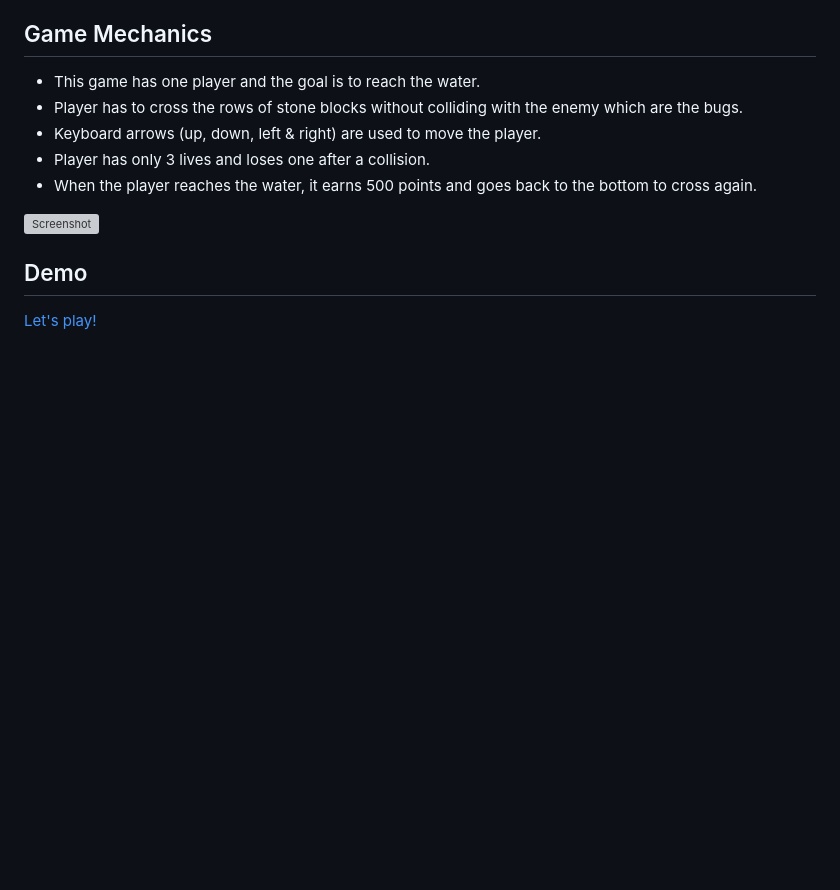
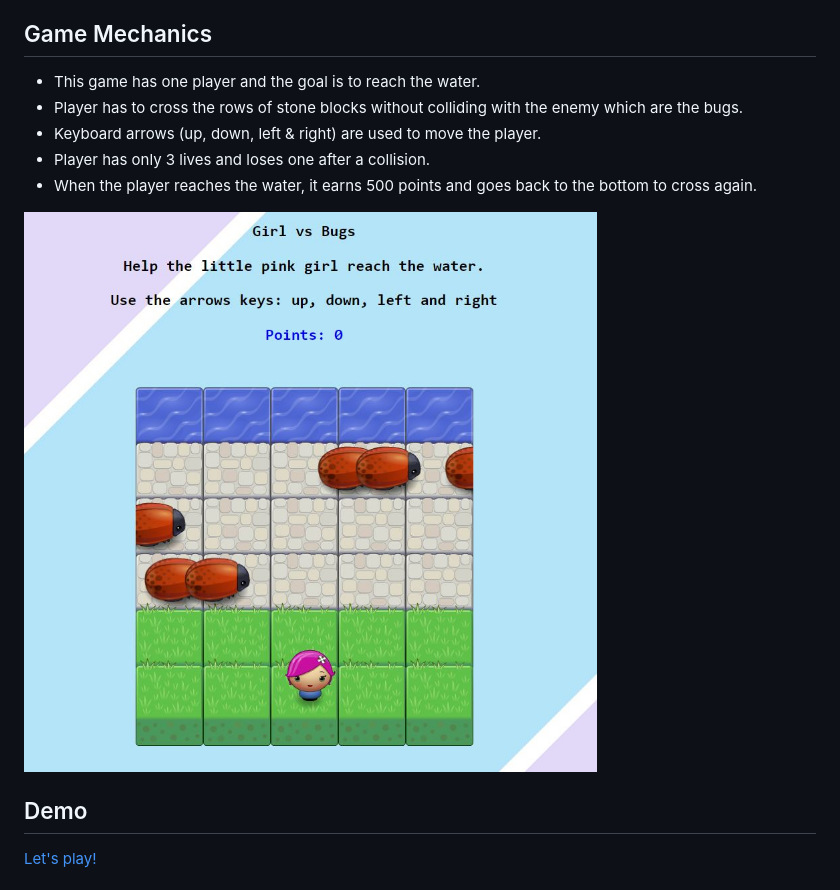
Before and after one commit to 888Red/Game---Arcade, a Markdown page: README.md, the part around the change printed below. Drawn GitHub-style; pictures changed too: images/screenshot.jpg; blank space fills up the shorter version; grey boxes are pictures that could not be loaded.

```diff
--- a/README.md
+++ b/README.md
@@ -32,7 +32,7 @@ For detailed instructions on how to get started, check out this [guide](https://
 * Player has only 3 lives and loses one after a collision.
 * When the player reaches the water, it earns 500 points and goes back to the bottom to cross again.
 
-![Screenshot]()
+![Screenshot](https://github.com/888Red/Game---Arcade/blob/master/images/screenshot.jpg)
 
 ## Demo
 
```
Also changed, not shown: other parts of README.md (+1 -1 lines), images/Arcade.jpg (added), 1 other file.
